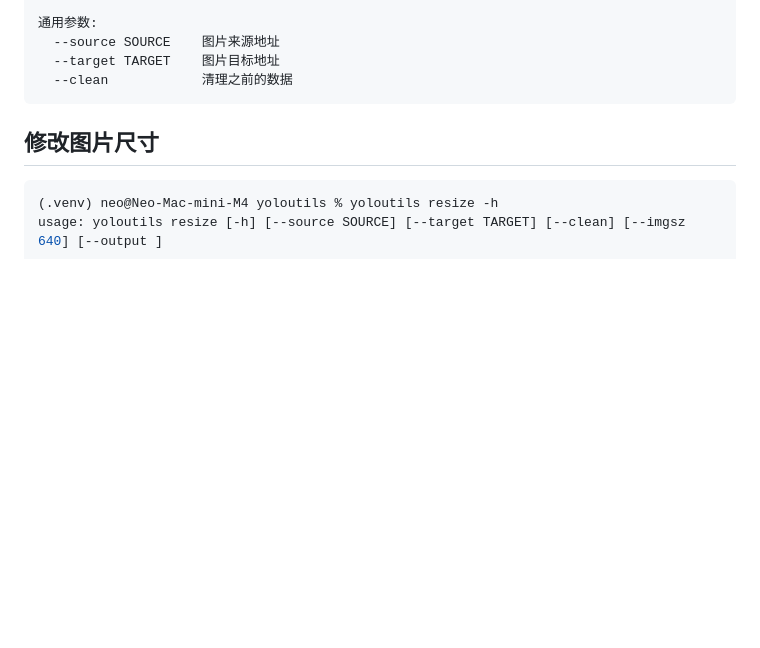
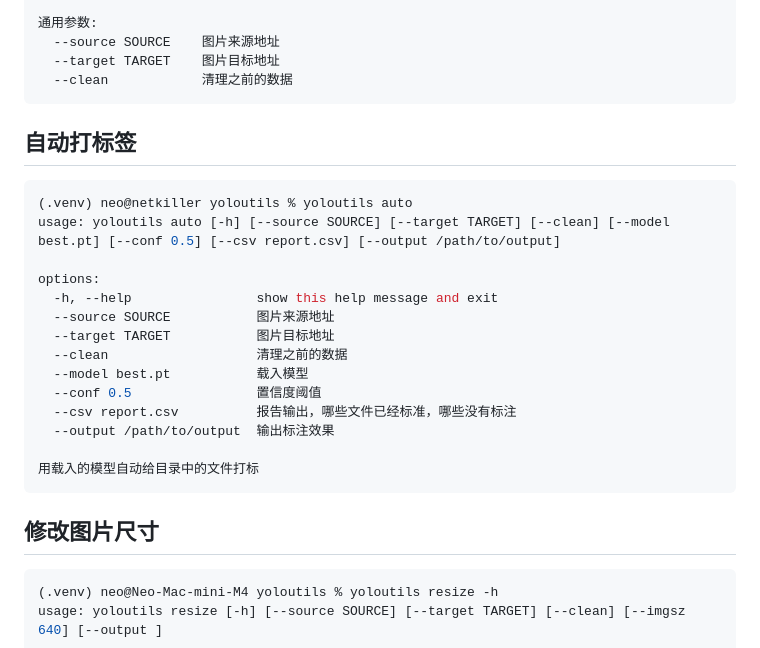
Before and after one commit to netkiller/yoloutils, a Markdown page: README.md, the part around one of its changes. Drawn GitHub-style; blank space fills up the shorter version.

````diff
--- a/README.md
+++ b/README.md
@@ -166,6 +169,25 @@ options:
   --clean            清理之前的数据
 ```
 
+## 自动打标签
+
+```shell
+(.venv) neo@netkiller yoloutils % yoloutils auto
+usage: yoloutils auto [-h] [--source SOURCE] [--target TARGET] [--clean] [--model best.pt] [--conf 0.5] [--csv report.csv] [--output /path/to/output]
+
+options:
+  -h, --help                show this help message and exit
+  --source SOURCE           图片来源地址
+  --target TARGET           图片目标地址
+  --clean                   清理之前的数据
+  --model best.pt           载入模型
+  --conf 0.5                置信度阈值
+  --csv report.csv          报告输出，哪些文件已经标准，哪些没有标注
+  --output /path/to/output  输出标注效果
+
+用载入的模型自动给目录中的文件打标
+```
+
 ## 修改图片尺寸
 
 ```shell
````
Also changed, not shown: other parts of README.md (+31 -21 lines), doc/Manual.md (+188 -147 lines).
